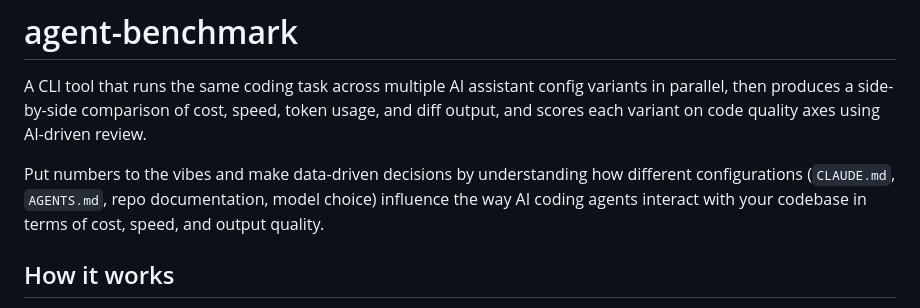
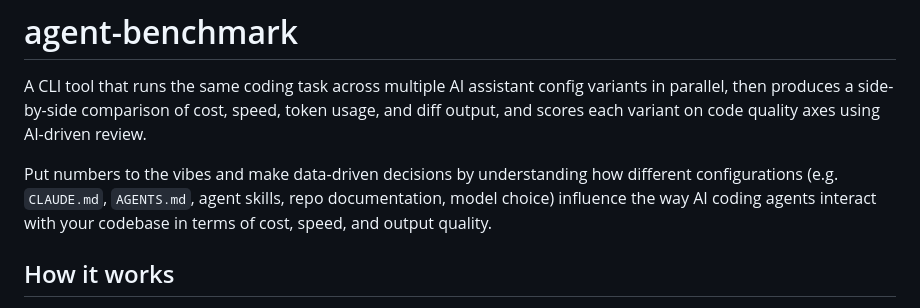
Before and after one commit to bence-toth/agent-benchmark, a Markdown page: README.md, the part around the change. Drawn GitHub-style.

Commit message:
docs: mention agent skills as a configuration dimension in README
Co-Authored-By: Claude Sonnet 4.6 <noreply@anthropic.com>

```diff
--- a/README.md
+++ b/README.md
@@ -2,7 +2,7 @@
 
 A CLI tool that runs the same coding task across multiple AI assistant config variants in parallel, then produces a side-by-side comparison of cost, speed, token usage, and diff output, and scores each variant on code quality axes using AI-driven review.
 
-Put numbers to the vibes and make data-driven decisions by understanding how different configurations (`CLAUDE.md`, `AGENTS.md`, repo documentation, model choice) influence the way AI coding agents interact with your codebase in terms of cost, speed, and output quality.
+Put numbers to the vibes and make data-driven decisions by understanding how different configurations (e.g. `CLAUDE.md`, `AGENTS.md`, agent skills, repo documentation, model choice) influence the way AI coding agents interact with your codebase in terms of cost, speed, and output quality.
 
 ## How it works
 
```
